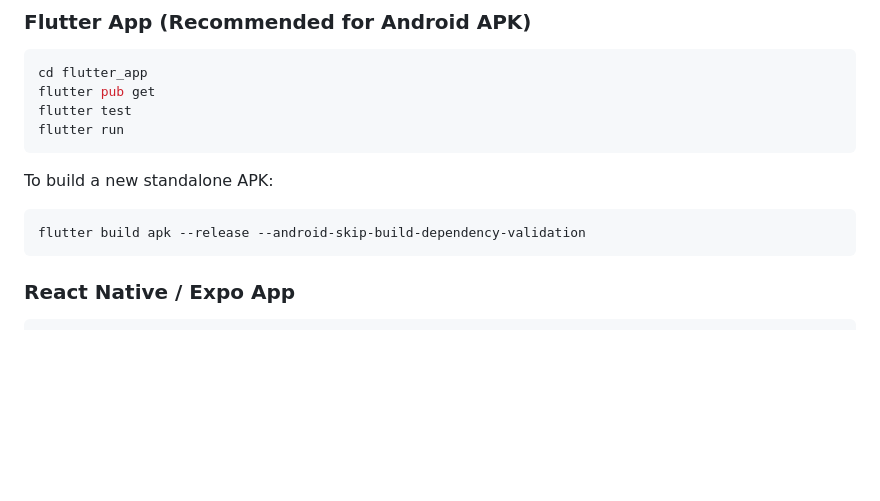
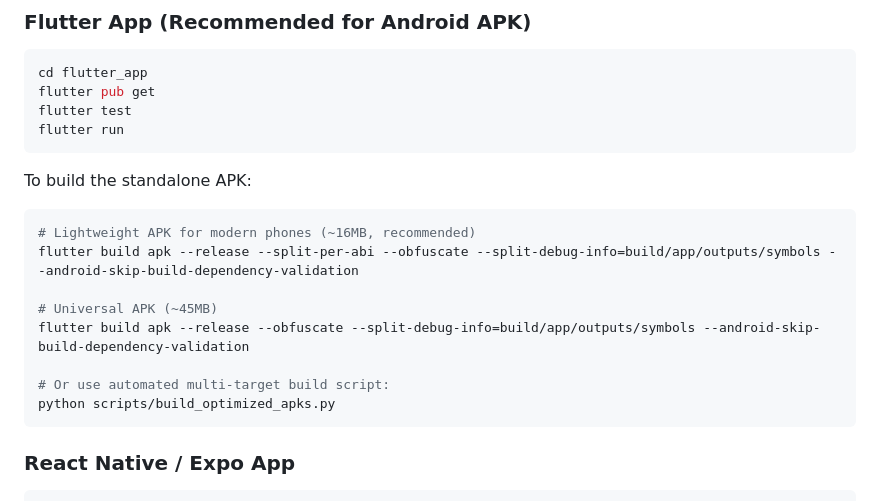
Before and after one commit to P-Sushanth/Movie_Imposter, a Markdown page: README.md, the part around the change. Drawn GitHub-style; blank space fills up the shorter version.

Commit message:
docs: document APK size optimization techniques, multi-ABI builds, and R8 shrinking

````diff
--- a/README.md
+++ b/README.md
@@ -70,9 +70,16 @@ flutter test
 flutter run
 ```
 
-To build a new standalone APK:
+To build the standalone APK:
 ```bash
-flutter build apk --release --android-skip-build-dependency-validation
+# Lightweight APK for modern phones (~16MB, recommended)
+flutter build apk --release --split-per-abi --obfuscate --split-debug-info=build/app/outputs/symbols --android-skip-build-dependency-validation
+
+# Universal APK (~45MB)
+flutter build apk --release --obfuscate --split-debug-info=build/app/outputs/symbols --android-skip-build-dependency-validation
+
+# Or use automated multi-target build script:
+python scripts/build_optimized_apks.py
 ```
 
 ### React Native / Expo App
````
